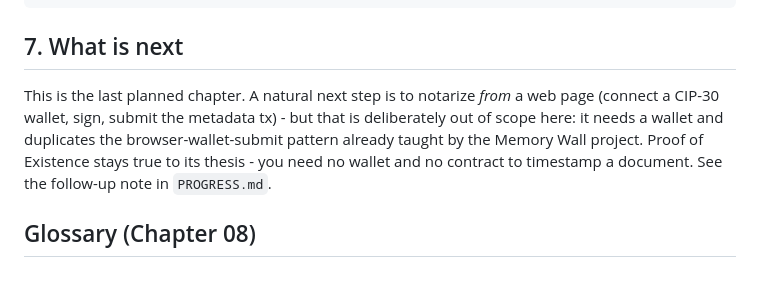
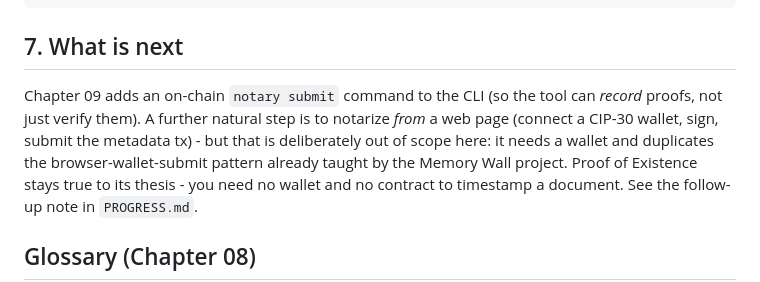
Before and after one commit to ArturWieczorek/proof-of-existence, a Markdown page: chapters/08-web-verify-ui/README.md, the part around the change. Rendered like a GitHub page.

````diff
--- a/chapters/08-web-verify-ui/README.md
+++ b/chapters/08-web-verify-ui/README.md
@@ -93,9 +93,10 @@ git tag ch08
 ```
 
 ## 7. What is next
-This is the last planned chapter. A natural next step is to notarize *from* a web page (connect a
-CIP-30 wallet, sign, submit the metadata tx) - but that is deliberately out of scope here: it needs a
-wallet and duplicates the browser-wallet-submit pattern already taught by the Memory Wall project.
+Chapter 09 adds an on-chain `notary submit` command to the CLI (so the tool can *record* proofs, not
+just verify them). A further natural step is to notarize *from* a web page (connect a CIP-30 wallet,
+sign, submit the metadata tx) - but that is deliberately out of scope here: it needs a wallet and
+duplicates the browser-wallet-submit pattern already taught by the Memory Wall project.
 Proof of Existence stays true to its thesis - you need no wallet and no contract to timestamp a
 document. See the follow-up note in `PROGRESS.md`.
 
````
Also changed, not shown: chapters/00-orientation/README.md (+2 -0 lines), chapters/07-testnet-wrapup/README.md (+7 -3 lines).
